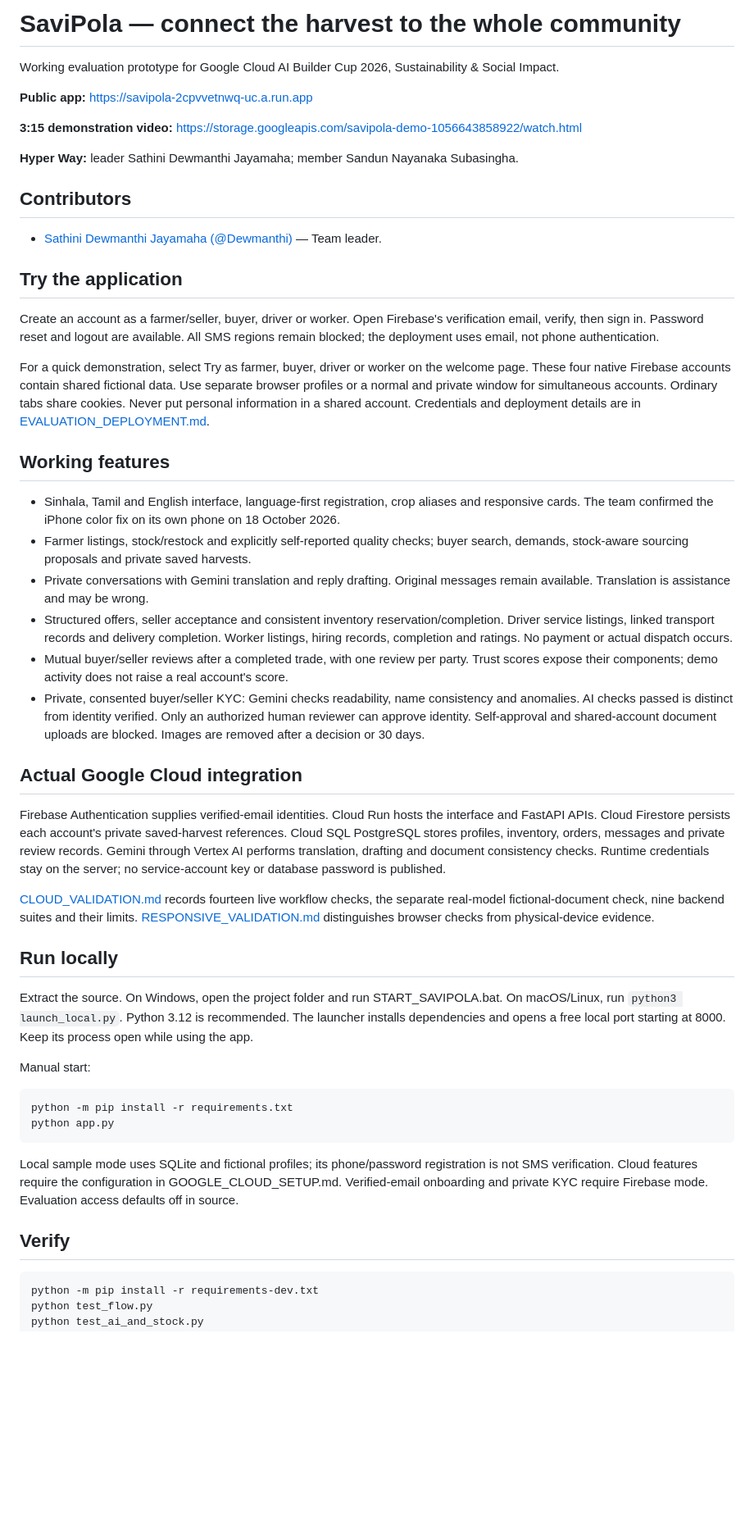
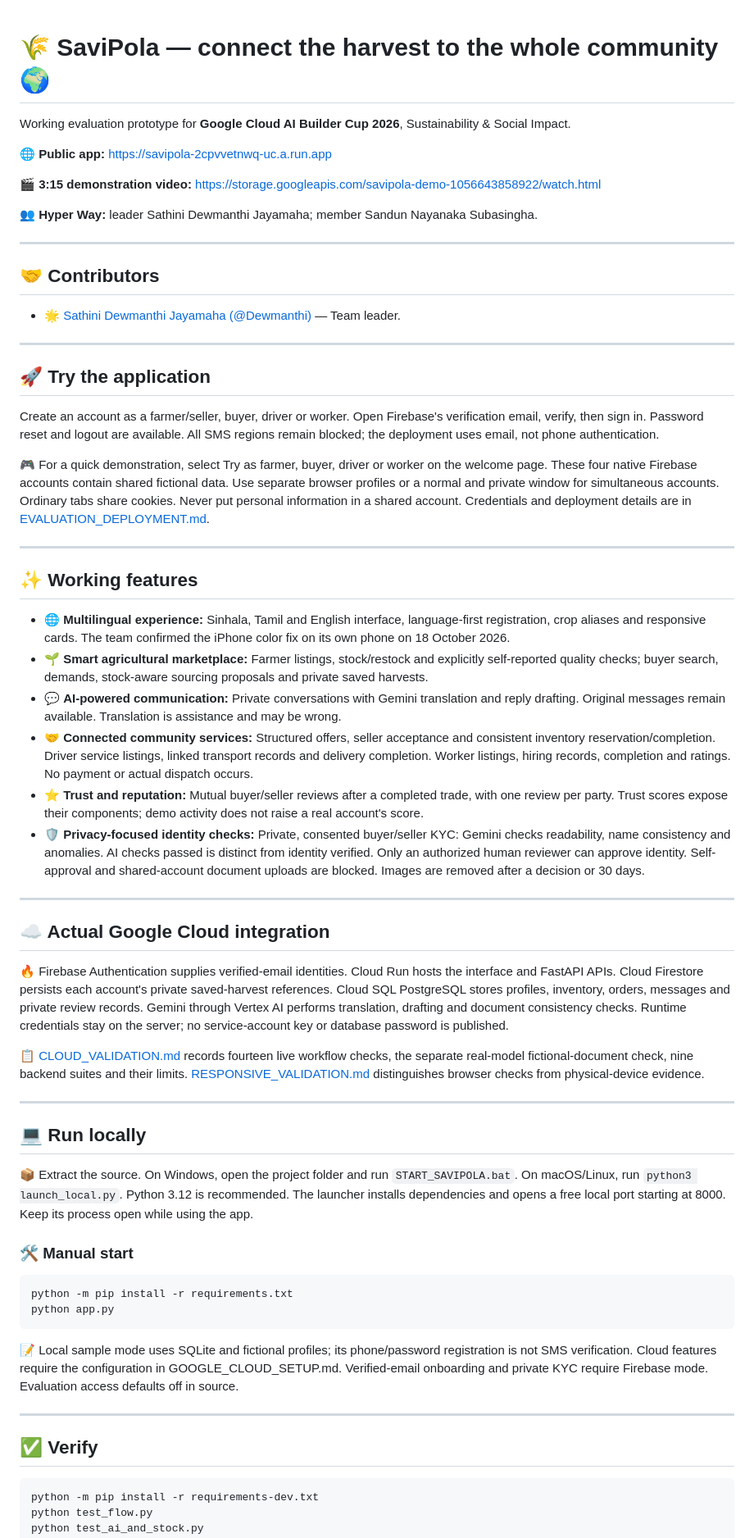
Before and after one commit to ethoart/savipola, a Markdown page: README.md, the part around one of its changes. Shown at 82% size. GitHub-like rendering; blank space fills up the shorter version.

Commit message:
Revise README for clarity and formatting improvements
Updated README.md with enhanced formatting and additional details about features, contributors, and usage instructions.

````diff
--- a/README.md
+++ b/README.md
@@ -1,52 +1,65 @@
-# SaviPola — connect the harvest to the whole community
 
-Working evaluation prototype for Google Cloud AI Builder Cup 2026, Sustainability & Social Impact.
+# 🌾 SaviPola — connect the harvest to the whole community 🌍
 
-**Public app:** https://savipola-2cpvvetnwq-uc.a.run.app
+Working evaluation prototype for **Google Cloud AI Builder Cup 2026**, Sustainability & Social Impact.
 
-**3:15 demonstration video:** https://storage.googleapis.com/savipola-demo-1056643858922/watch.html
+🌐 **Public app:** https://savipola-2cpvvetnwq-uc.a.run.app
 
-**Hyper Way:** leader Sathini Dewmanthi Jayamaha; member Sandun Nayanaka Subasingha.
+🎬 **3:15 demonstration video:** https://storage.googleapis.com/savipola-demo-1056643858922/watch.html
 
-## Contributors
+👥 **Hyper Way:** leader Sathini Dewmanthi Jayamaha; member Sandun Nayanaka Subasingha.
 
-- [Sathini Dewmanthi Jayamaha (@Dewmanthi)](https://github.com/Dewmanthi) — Team leader.
+---
 
-## Try the application
+## 🤝 Contributors
+
+- 🌟 [Sathini Dewmanthi Jayamaha (@Dewmanthi)](https://github.com/Dewmanthi) — Team leader.
+
+---
+
+## 🚀 Try the application
 
 Create an account as a farmer/seller, buyer, driver or worker. Open Firebase's verification email, verify, then sign in. Password reset and logout are available. All SMS regions remain blocked; the deployment uses email, not phone authentication.
 
-For a quick demonstration, select Try as farmer, buyer, driver or worker on the welcome page. These four native Firebase accounts contain shared fictional data. Use separate browser profiles or a normal and private window for simultaneous accounts. Ordinary tabs share cookies. Never put personal information in a shared account. Credentials and deployment details are in [EVALUATION_DEPLOYMENT.md](EVALUATION_DEPLOYMENT.md).
+🎮 For a quick demonstration, select Try as farmer, buyer, driver or worker on the welcome page. These four native Firebase accounts contain shared fictional data. Use separate browser profiles or a normal and private window for simultaneous accounts. Ordinary tabs share cookies. Never put personal information in a shared account. Credentials and deployment details are in [EVALUATION_DEPLOYMENT.md](EVALUATION_DEPLOYMENT.md).
 
-## Working features
+---
 
-- Sinhala, Tamil and English interface, language-first registration, crop aliases and responsive cards. The team confirmed the iPhone color fix on its own phone on 18 October 2026.
-- Farmer listings, stock/restock and explicitly self-reported quality checks; buyer search, demands, stock-aware sourcing proposals and private saved harvests.
-- Private conversations with Gemini translation and reply drafting. Original messages remain available. Translation is assistance and may be wrong.
-- Structured offers, seller acceptance and consistent inventory reservation/completion. Driver service listings, linked transport records and delivery completion. Worker listings, hiring records, completion and ratings. No payment or actual dispatch occurs.
-- Mutual buyer/seller reviews after a completed trade, with one review per party. Trust scores expose their components; demo activity does not raise a real account's score.
-- Private, consented buyer/seller KYC: Gemini checks readability, name consistency and anomalies. AI checks passed is distinct from identity verified. Only an authorized human reviewer can approve identity. Self-approval and shared-account document uploads are blocked. Images are removed after a decision or 30 days.
+## ✨ Working features
 
-## Actual Google Cloud integration
+- 🌐 **Multilingual experience:** Sinhala, Tamil and English interface, language-first registration, crop aliases and responsive cards. The team confirmed the iPhone color fix on its own phone on 18 October 2026.
+- 🌱 **Smart agricultural marketplace:** Farmer listings, stock/restock and explicitly self-reported quality checks; buyer search, demands, stock-aware sourcing proposals and private saved harvests.
+- 💬 **AI-powered communication:** Private conversations with Gemini translation and reply drafting. Original messages remain available. Translation is assistance and may be wrong.
+- 🤝 **Connected community services:** Structured offers, seller acceptance and consistent inventory reservation/completion. Driver service listings, linked transport records and delivery completion. Worker listings, hiring records, completion and ratings. No payment or actual dispatch occurs.
+- ⭐ **Trust and reputation:** Mutual buyer/seller reviews after a completed trade, with one review per party. Trust scores expose their components; demo activity does not raise a real account's score.
+- 🛡️ **Privacy-focused identity checks:** Private, consented buyer/seller KYC: Gemini checks readability, name consistency and anomalies. AI checks passed is distinct from identity verified. Only an authorized human reviewer can approve identity. Self-approval and shared-account document uploads are blocked. Images are removed after a decision or 30 days.
 
-Firebase Authentication supplies verified-email identities. Cloud Run hosts the interface and FastAPI APIs. Cloud Firestore persists each account's private saved-harvest references. Cloud SQL PostgreSQL stores profiles, inventory, orders, messages and private review records. Gemini through Vertex AI performs translation, drafting and document consistency checks. Runtime credentials stay on the server; no service-account key or database password is published.
+---
 
-[CLOUD_VALIDATION.md](CLOUD_VALIDATION.md) records fourteen live workflow checks, the separate real-model fictional-document check, nine backend suites and their limits. [RESPONSIVE_VALIDATION.md](RESPONSIVE_VALIDATION.md) distinguishes browser checks from physical-device evidence.
+## ☁️ Actual Google Cloud integration
 
-## Run locally
+🔥 Firebase Authentication supplies verified-email identities. Cloud Run hosts the interface and FastAPI APIs. Cloud Firestore persists each account's private saved-harvest references. Cloud SQL PostgreSQL stores profiles, inventory, orders, messages and private review records. Gemini through Vertex AI performs translation, drafting and document consistency checks. Runtime credentials stay on the server; no service-account key or database password is published.
 
-Extract the source. On Windows, open the project folder and run START_SAVIPOLA.bat. On macOS/Linux, run `python3 launch_local.py`. Python 3.12 is recommended. The launcher installs dependencies and opens a free local port starting at 8000. Keep its process open while using the app.
+📋 [CLOUD_VALIDATION.md](CLOUD_VALIDATION.md) records fourteen live workflow checks, the separate real-model fictional-document check, nine backend suites and their limits. [RESPONSIVE_VALIDATION.md](RESPONSIVE_VALIDATION.md) distinguishes browser checks from physical-device evidence.
 
-Manual start:
+---
+
+## 💻 Run locally
+
+📦 Extract the source. On Windows, open the project folder and run `START_SAVIPOLA.bat`. On macOS/Linux, run `python3 launch_local.py`. Python 3.12 is recommended. The launcher installs dependencies and opens a free local port starting at 8000. Keep its process open while using the app.
+
+### 🛠️ Manual start
 
 ```bash
 python -m pip install -r requirements.txt
 python app.py
 ```
 
-Local sample mode uses SQLite and fictional profiles; its phone/password registration is not SMS verification. Cloud features require the configuration in GOOGLE_CLOUD_SETUP.md. Verified-email onboarding and private KYC require Firebase mode. Evaluation access defaults off in source.
+📝 Local sample mode uses SQLite and fictional profiles; its phone/password registration is not SMS verification. Cloud features require the configuration in GOOGLE_CLOUD_SETUP.md. Verified-email onboarding and private KYC require Firebase mode. Evaluation access defaults off in source.
 
-## Verify
+---
+
+## ✅ Verify
 
 ```bash
 python -m pip install -r requirements-dev.txt
````
Also changed, not shown: other parts of README.md (+10 -6 lines).
